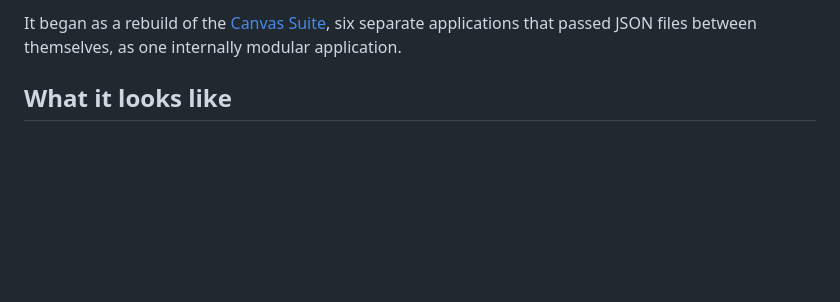
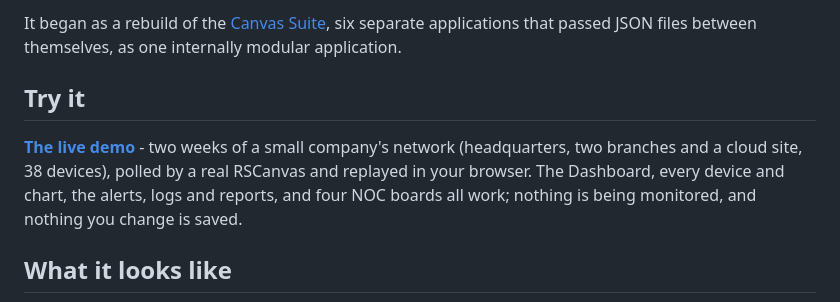
Before and after one commit to RootSwitch/rscanvas-release, a Markdown page: README.md, the part around the change. Rendered like a GitHub page; blank space fills up the shorter version.

Commit message:
README: Try it - the live demo
A link to the hosted demo (https://rootswitch.github.io/rscanvas-demo/):
two weeks of a simulated small company polled by a real RSCanvas,
recorded and replayed in the browser. README only; the code is
0.1.0-alpha.10 as released.

Co-Authored-By: Claude Opus 5.5 <noreply@anthropic.com>

```diff
--- a/README.md
+++ b/README.md
@@ -29,6 +29,15 @@ what changed. This is public domain software
 It began as a rebuild of the [Canvas Suite](https://github.com/RootSwitch/canvas-suite),
 six separate applications that passed JSON files between themselves, as one
 internally modular application.
+
+## Try it
+
+**[The live demo](https://rootswitch.github.io/rscanvas-demo/)** - two weeks
+of a small company's network (headquarters, two branches and a cloud site,
+38 devices), polled by a real RSCanvas and replayed in your browser. The
+Dashboard, every device and chart, the alerts, logs and reports, and four
+NOC boards all work; nothing is being monitored, and nothing you change is
+saved.
 
 ## What it looks like
 
```
